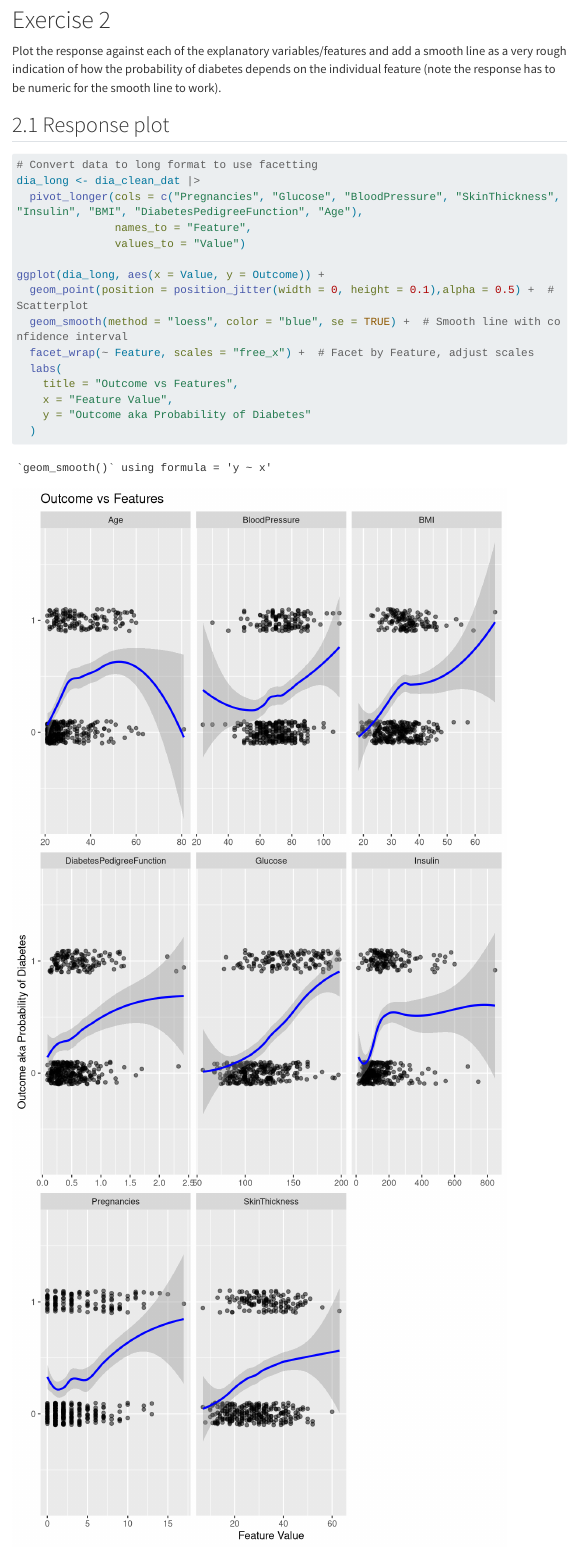
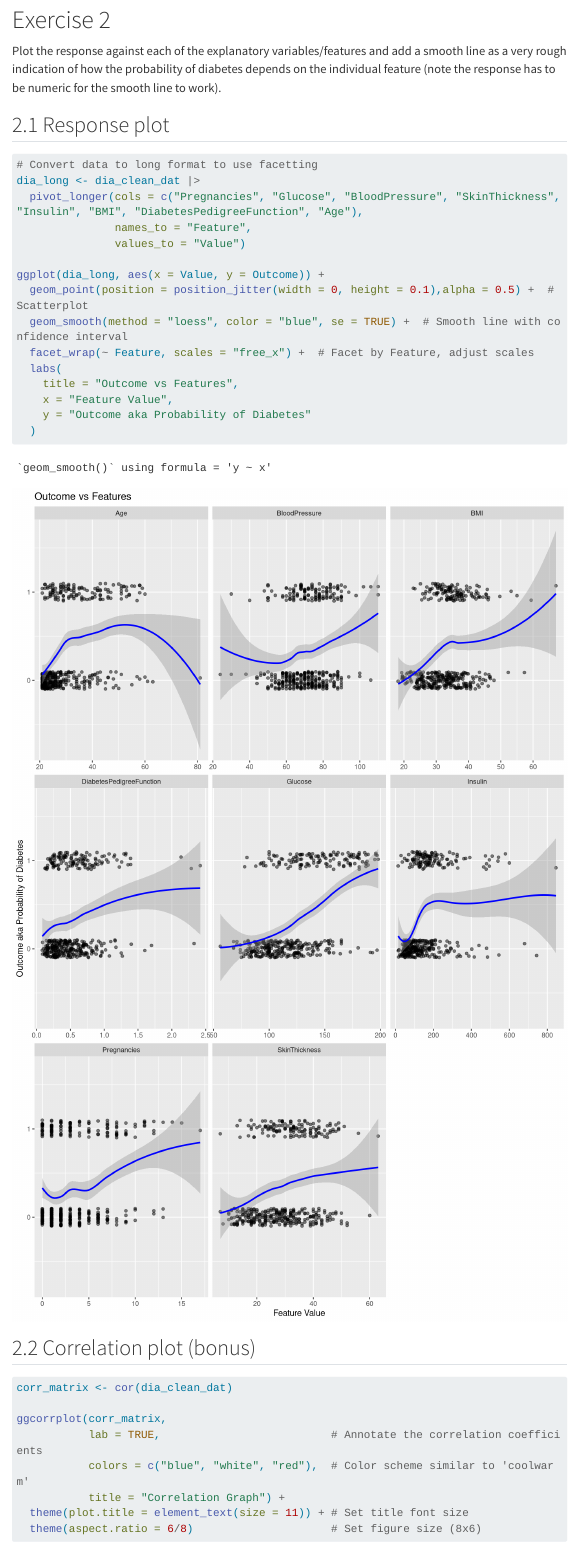
Before and after one commit to theflamio/Introduktion_til_data_science, a Quarto document (Eksamen_part_2/Exam_part_2.qmd): the page in a window 1100 px wide, from 13560 px down. Rendered offline with R 4.5, knitr and Pandoc in place of Quarto, with nearby package versions; some code elsewhere in the file could not run offline; menus at the side of the page are left out; long lines of code are wrapped.

Commit message:
exame 2 finale

````diff
--- a/Eksamen_part_2/Exam_part_2.qmd
+++ b/Eksamen_part_2/Exam_part_2.qmd
@@ -341,7 +341,7 @@ Plot the response against each of the explanatory variables/features and add a s
 
 ## 2.1 Response plot
 
-```{r, fig.width=7, fig.height=15}
+```{r, fig.width=10, fig.height=15}
 
 # Convert data to long format to use facetting
 dia_long <- dia_clean_dat |>
````
Also changed, not shown: Eksamen_part_2/Exam_part_2.html.
